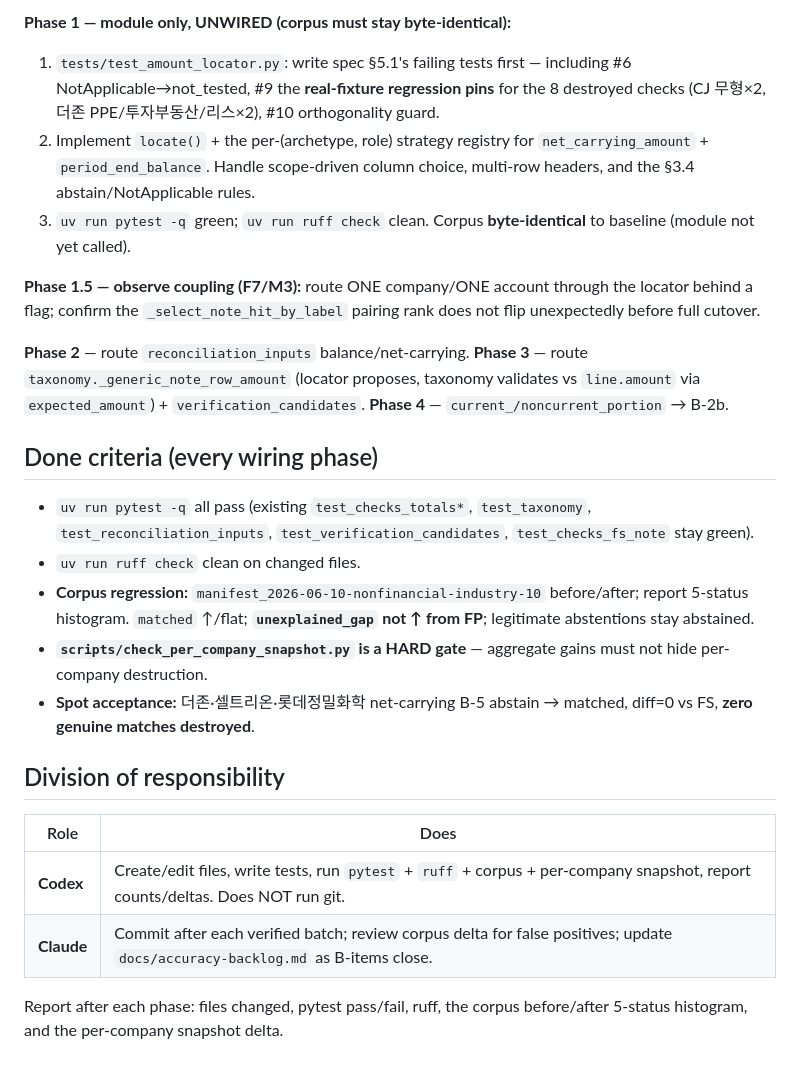
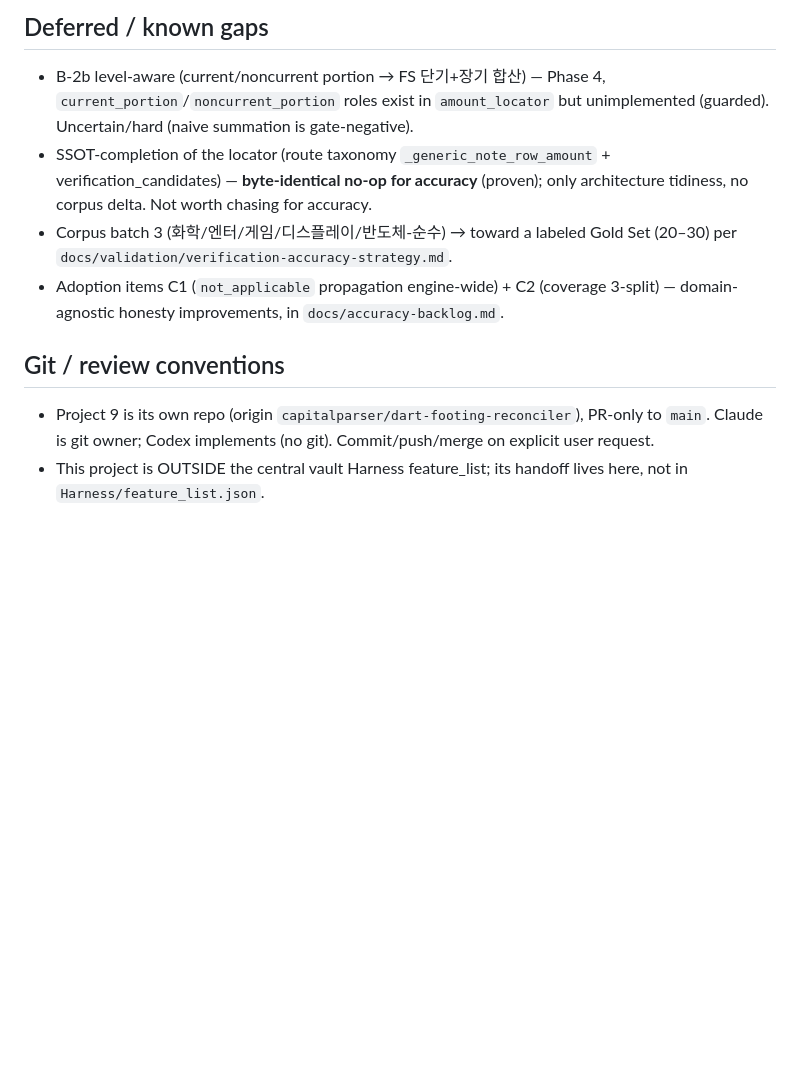
Before and after one commit to capitalparser/dart-footing-reconciler, a Markdown page: HANDOFF.md, the part around one of its changes. Drawn GitHub-style; blank space fills up the shorter version.

```diff
--- a/HANDOFF.md
+++ b/HANDOFF.md
@@ -27,24 +38,10 @@ The locator owns **cell selection**; its wins are **B-5** (`net_carrying_amount`
 
-**Phase 1 — module only, UNWIRED (corpus must stay byte-identical):**
-1. `tests/test_amount_locator.py`: write spec §5.1's failing tests first — including #6 NotApplicable→not_tested, #9 the **real-fixture regression pins** for the 8 destroyed checks (CJ 무형×2, 더존 PPE/투자부동산/리스×2), #10 orthogonality guard.
-2. Implement `locate()` + the per-(archetype, role) strategy registry for `net_carrying_amount` + `period_end_balance`. Handle scope-driven column choice, multi-row headers, and the §3.4 abstain/NotApplicable rules.
-3. `uv run pytest -q` green; `uv run ruff check` clean. Corpus **byte-identical** to baseline (module not yet called).
+## Deferred / known gaps
+- B-2b level-aware (current/noncurrent portion → FS 단기+장기 합산) — Phase 4, `current_portion`/`noncurrent_portion` roles exist in `amount_locator` but unimplemented (guarded). Uncertain/hard (naive summation is gate-negative).
+- SSOT-completion of the locator (route taxonomy `_generic_note_row_amount` + verification_candidates) — **byte-identical no-op for accuracy** (proven); only architecture tidiness, no corpus delta. Not worth chasing for accuracy.
+- Corpus batch 3 (화학/엔터/게임/디스플레이/반도체-순수) → toward a labeled Gold Set (20–30) per `docs/validation/verification-accuracy-strategy.md`.
+- Adoption items C1 (`not_applicable` propagation engine-wide) + C2 (coverage 3-split) — domain-agnostic honesty improvements, in `docs/accuracy-backlog.md`.
 
-**Phase 1.5 — observe coupling (F7/M3):** route ONE company/ONE account through the locator behind a flag; confirm the `_select_note_hit_by_label` pairing rank does not flip unexpectedly before full cutover.
-
-**Phase 2** — route `reconciliation_inputs` balance/net-carrying. **Phase 3** — route `taxonomy._generic_note_row_amount` (locator proposes, taxonomy validates vs `line.amount` via `expected_amount`) + `verification_candidates`. **Phase 4** — `current_/noncurrent_portion` → B-2b.
-
-## Done criteria (every wiring phase)
-- `uv run pytest -q` all pass (existing `test_checks_totals*`, `test_taxonomy`, `test_reconciliation_inputs`, `test_verification_candidates`, `test_checks_fs_note` stay green).
-- `uv run ruff check` clean on changed files.
-- **Corpus regression:** `manifest_2026-06-10-nonfinancial-industry-10` before/after; report 5-status histogram. `matched` ↑/flat; **`unexplained_gap` not ↑ from FP**; legitimate abstentions stay abstained.
-- **`scripts/check_per_company_snapshot.py` is a HARD gate** — aggregate gains must not hide per-company destruction.
-- **Spot acceptance:** 더존·셀트리온·롯데정밀화학 net-carrying B-5 abstain → matched, diff=0 vs FS, **zero genuine matches destroyed**.
-
-## Division of responsibility
-| Role | Does |
-|---|---|
-| **Codex** | Create/edit files, write tests, run `pytest` + `ruff` + corpus + per-company snapshot, report counts/deltas. Does NOT run git. |
-| **Claude** | Commit after each verified batch; review corpus delta for false positives; update `docs/accuracy-backlog.md` as B-items close. |
-
-Report after each phase: files changed, pytest pass/fail, ruff, the corpus before/after 5-status histogram, and the per-company snapshot delta.
+## Git / review conventions
+- Project 9 is its own repo (origin `capitalparser/dart-footing-reconciler`), PR-only to `main`. Claude is git owner; Codex implements (no git). Commit/push/merge on explicit user request.
+- This project is OUTSIDE the central vault Harness feature_list; its handoff lives here, not in `Harness/feature_list.json`.
```
Also changed, not shown: other parts of HANDOFF.md (+30 -19 lines).
